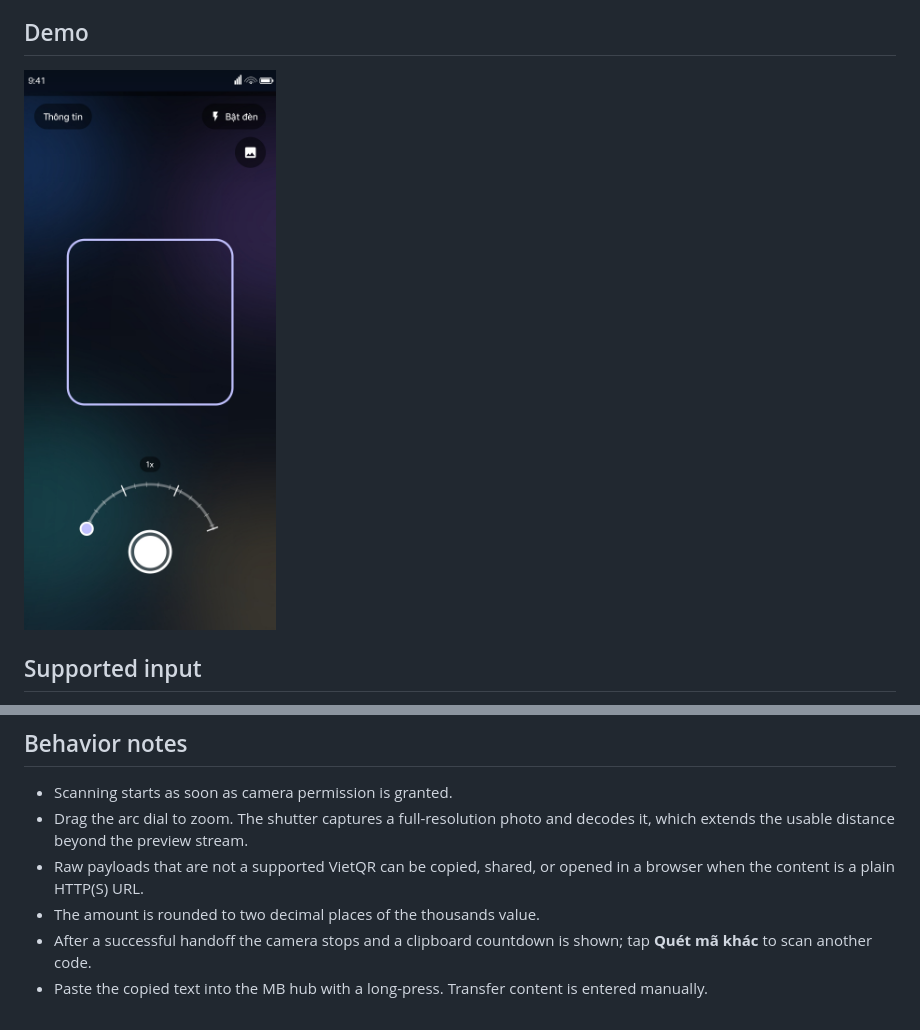
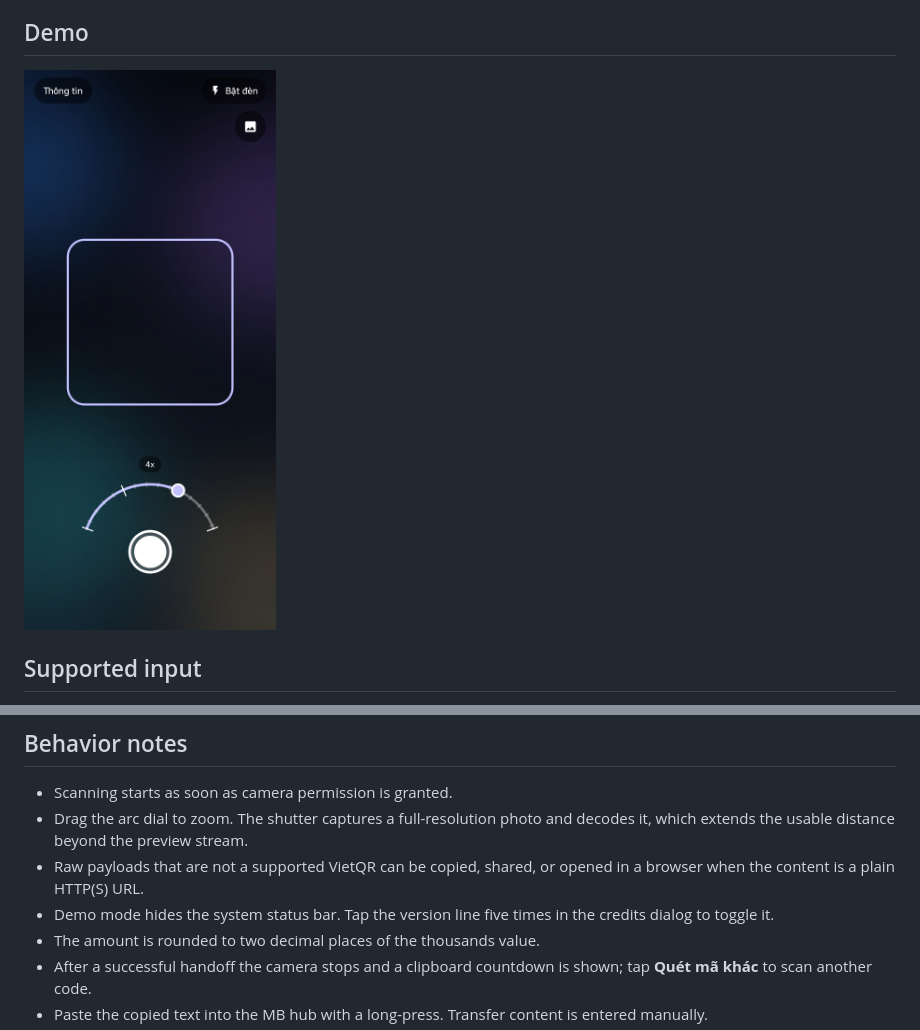
Before and after one commit to CleveTok3125/mbqr, a Markdown page: README.md, 2 parts joined by grey strips. Rendered like a GitHub page; pictures changed too: docs/scanner.png.

Commit message:
docs: keep screenshot metadata stripping only
Demo mode now hides the status bar, so the screenshot tool only re-encodes the image to drop EXIF and similar metadata.

```diff
--- a/README.md
+++ b/README.md
@@ -78,6 +78,8 @@ Required repository secrets:
   decodes it, which extends the usable distance beyond the preview stream.
 - Raw payloads that are not a supported VietQR can be copied, shared, or
   opened in a browser when the content is a plain HTTP(S) URL.
+- Demo mode hides the system status bar. Tap the version line five times in
+  the credits dialog to toggle it.
 - The amount is rounded to two decimal places of the thousands value.
 - After a successful handoff the camera stops and a clipboard countdown is
   shown; tap **Quét mã khác** to scan another code.
```
Also changed, not shown: 1 other file.
